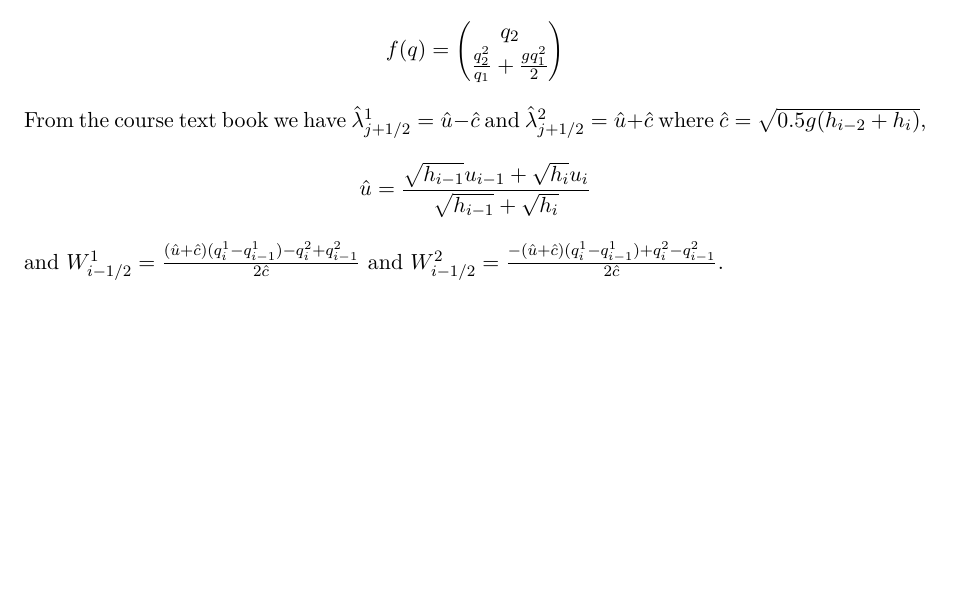
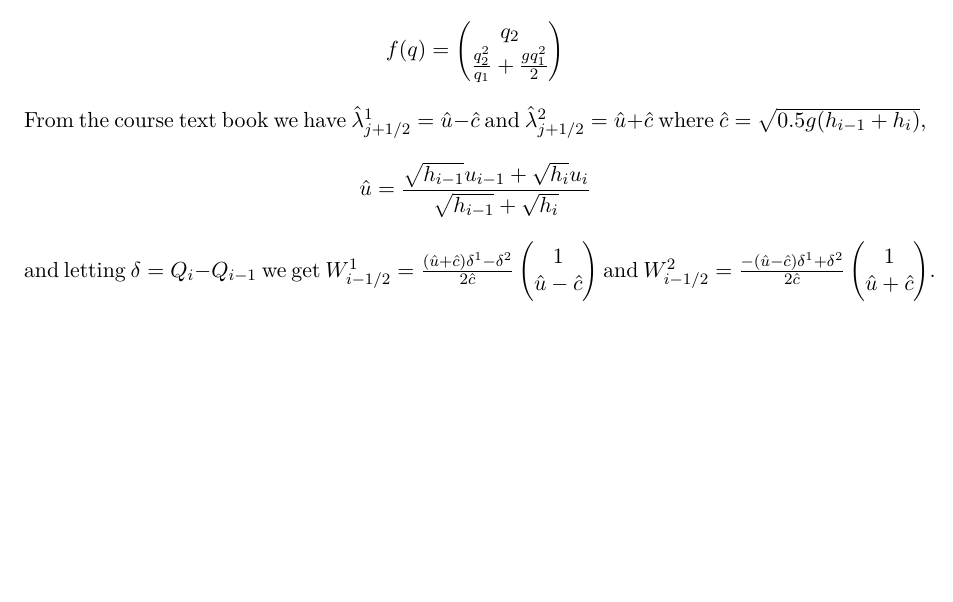
Before and after one commit to garrettthomaskth/DiffEqsHomeWork4, a LaTeX document (main.tex, which reads firstRoeFlat.tex): part of page 2 of 2, cut so that both start at the same text, the shorter picture padded with empty space. Compiled offline with pdfLaTeX.

Commit message:
code for second part

```diff
--- a/firstRoeFlat.tex
+++ b/firstRoeFlat.tex
@@ -10,6 +10,10 @@ From the previous section, we have
 $$f(q) = \begin{pmatrix}
 q_2\\ \frac{q_2^2}{q_1} + \frac{gq_1^2}{2}
 \end{pmatrix}$$
-From the course text book we have $\hat{\lambda}^1_{j+1/2} = \hat{u}-\hat{c}$ and $\hat{\lambda}^2_{j+1/2} = \hat{u}+\hat{c}$ where $\hat{c}=\sqrt{0.5g(h_{i-2}+h_i)}$,
+From the course text book we have $\hat{\lambda}^1_{j+1/2} = \hat{u}-\hat{c}$ and $\hat{\lambda}^2_{j+1/2} = \hat{u}+\hat{c}$ where $\hat{c}=\sqrt{0.5g(h_{i-1}+h_i)}$,
 $$\hat{u}=\frac{\sqrt{h_{i-1}}u_{i-1}+\sqrt{h_i}u_i}{\sqrt{h_{i-1}}+\sqrt{h_i}}$$
-and $W^1_{i-1/2}=\frac{(\hat{u}+\hat{c})(q_i^1-q_{i-1}^1) - q_i^2+q_{i-1}^2}{2\hat{c}}$ and $W^2_{i-1/2}=\frac{-(\hat{u}+\hat{c})(q_i^1-q_{i-1}^1) + q_i^2-q_{i-1}^2}{2\hat{c}}$.
+and letting $\delta = Q_i - Q_{i-1}$ we get $W^1_{i-1/2}=\frac{(\hat{u}+\hat{c})\delta^1 - \delta^2}{2\hat{c}}\begin{pmatrix}
+1\\ \hat{u} - \hat{c}
+\end{pmatrix}$ and $W^2_{i-1/2}=\frac{-(\hat{u}-\hat{c})\delta^1 + \delta^2}{2\hat{c}}\begin{pmatrix}
+1\\ \hat{u} + \hat{c}
+\end{pmatrix}$.
```
Also changed, not shown: main.pdf, 4 other files.
